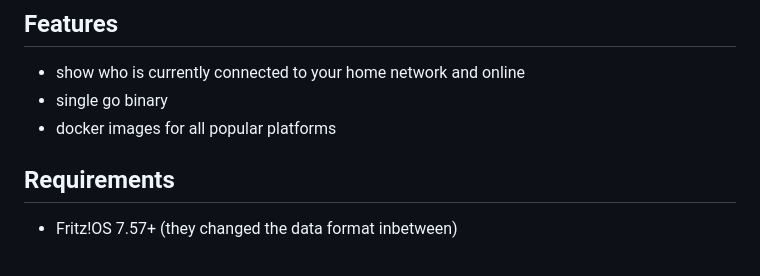
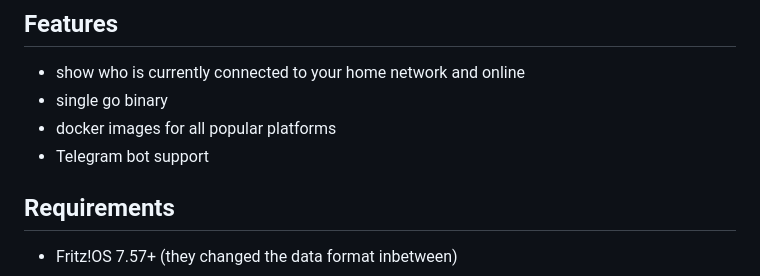
Before and after one commit to timo-reymann/fritzbox-based-presence, a Markdown page: README.md, the part around the change. Drawn GitHub-style.

Commit message:
docs: Add telegram feature

```diff
--- a/README.md
+++ b/README.md
@@ -23,6 +23,7 @@ fritzbox-based-presence
 - show who is currently connected to your home network and online
 - single go binary
 - docker images for all popular platforms
+- Telegram bot support
 
 ## Requirements
 
```
